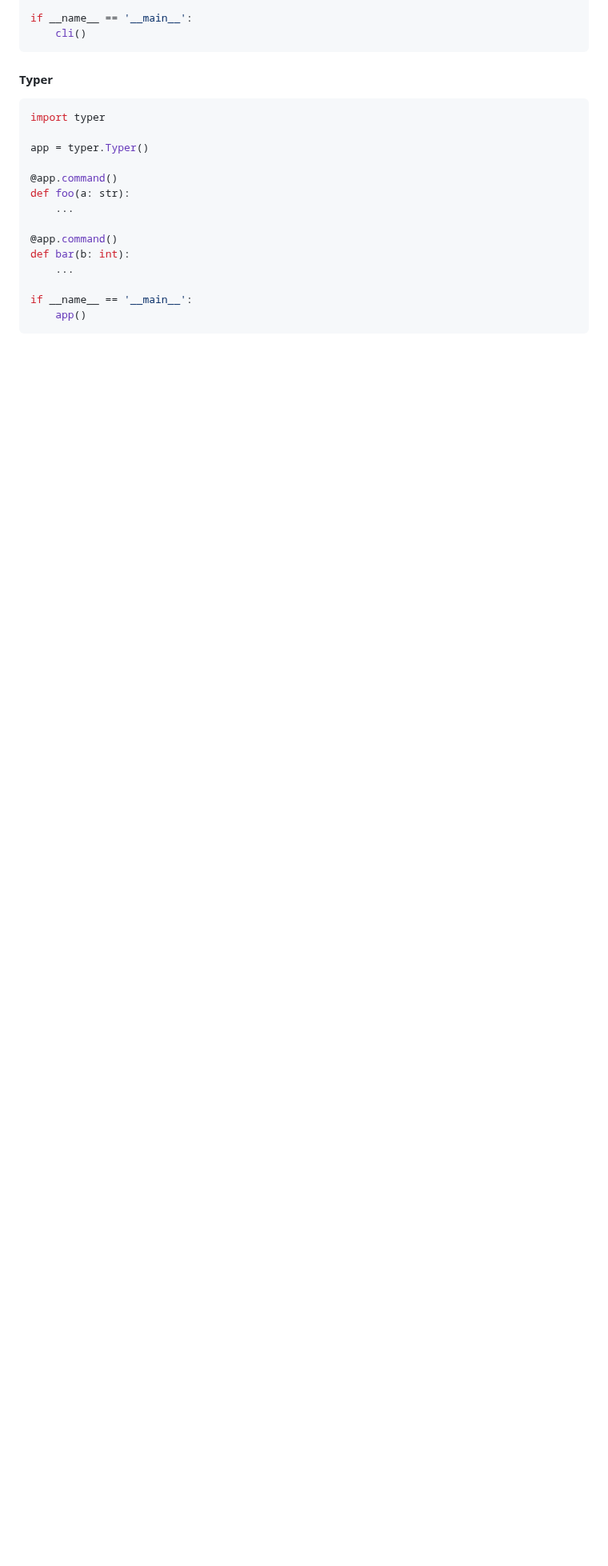
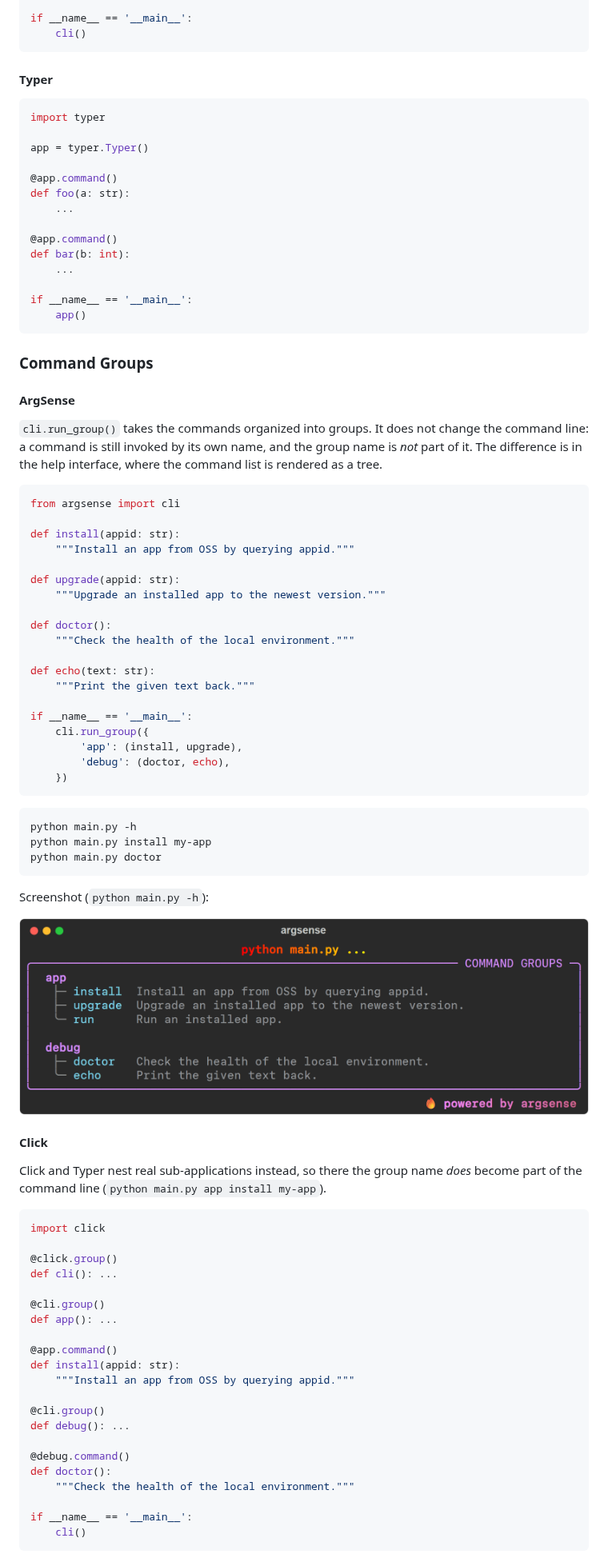
Before and after one commit to likianta/argsense-cli, a Markdown page: README.md, the part around one of its changes. Shown at 80% size. Rendered like a GitHub page; pictures changed too: docs/images/261015-132007.png (added); blank space fills up the shorter version.

Commit message:
doc: add command groups comparison to readme

````diff
--- a/README.md
+++ b/README.md
@@ -544,3 +544,69 @@ if __name__ == '__main__':
     app()
 ```
 
+### Command Groups
+
+#### ArgSense
+
+`cli.run_group()` takes the commands organized into groups. It does not change the command line: a command is still invoked by its own name, and the group name is *not* part of it. The difference is in the help interface, where the command list is rendered as a tree.
+
+```python
+from argsense import cli
+
+def install(appid: str):
+    """Install an app from OSS by querying appid."""
+
+def upgrade(appid: str):
+    """Upgrade an installed app to the newest version."""
+
+def doctor():
+    """Check the health of the local environment."""
+
+def echo(text: str):
+    """Print the given text back."""
+
+if __name__ == '__main__':
+    cli.run_group({
+        'app': (install, upgrade),
+        'debug': (doctor, echo),
+    })
+```
+
+```shell
+python main.py -h
+python main.py install my-app
+python main.py doctor
+```
+
+Screenshot (`python main.py -h`):
+
+![](docs/images/261015-132007.png)
+
+#### Click
+
+Click and Typer nest real sub-applications instead, so there the group name *does* become part of the command line (`python main.py app install my-app`).
+
+```python
+import click
+
+@click.group()
+def cli(): ...
+
+@cli.group()
+def app(): ...
+
+@app.command()
+def install(appid: str):
+    """Install an app from OSS by querying appid."""
+
+@cli.group()
+def debug(): ...
+
+@debug.command()
+def doctor():
+    """Check the health of the local environment."""
+
+if __name__ == '__main__':
+    cli()
+```
+
````
Also changed, not shown: other parts of README.md (+23 -0 lines), 4 other files.
